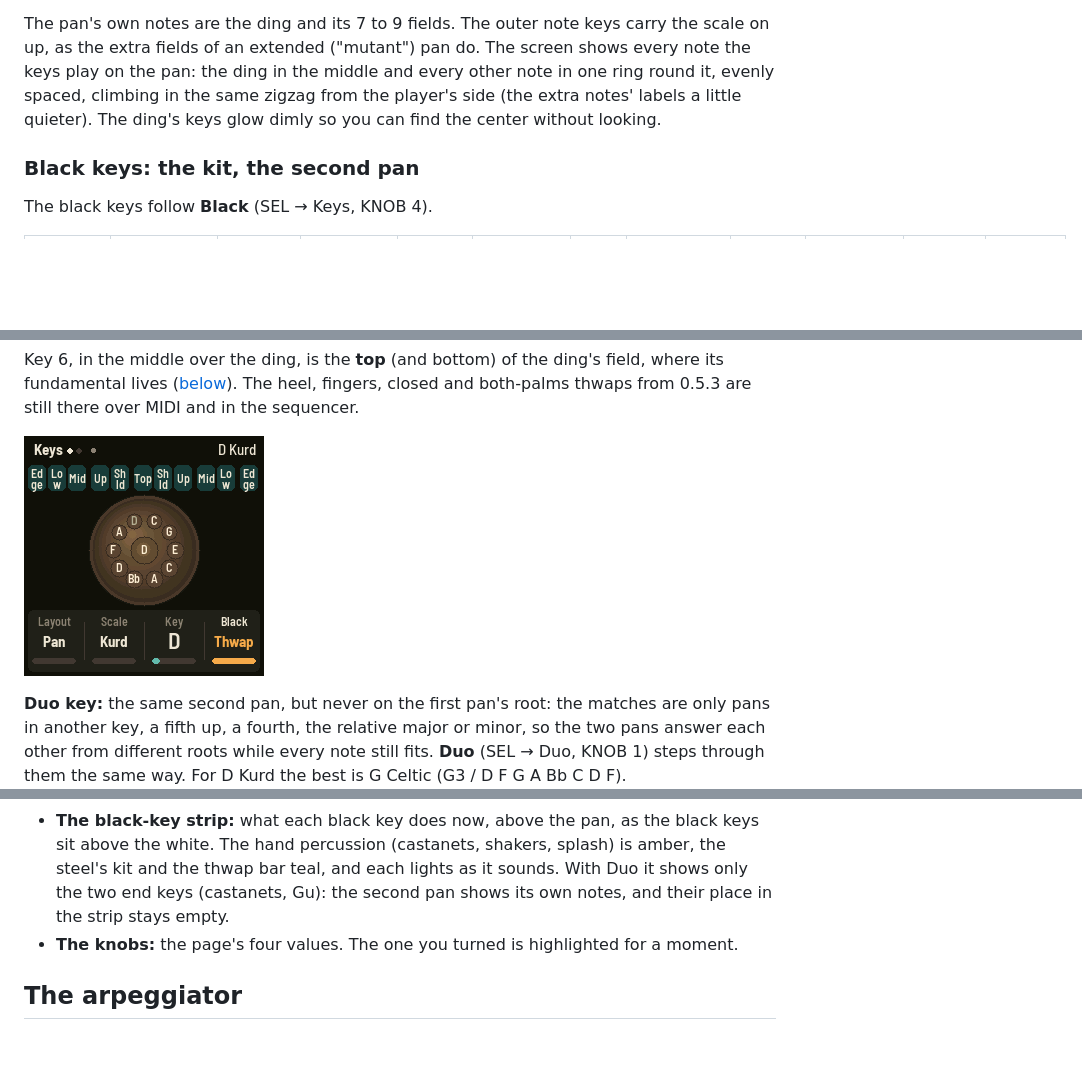
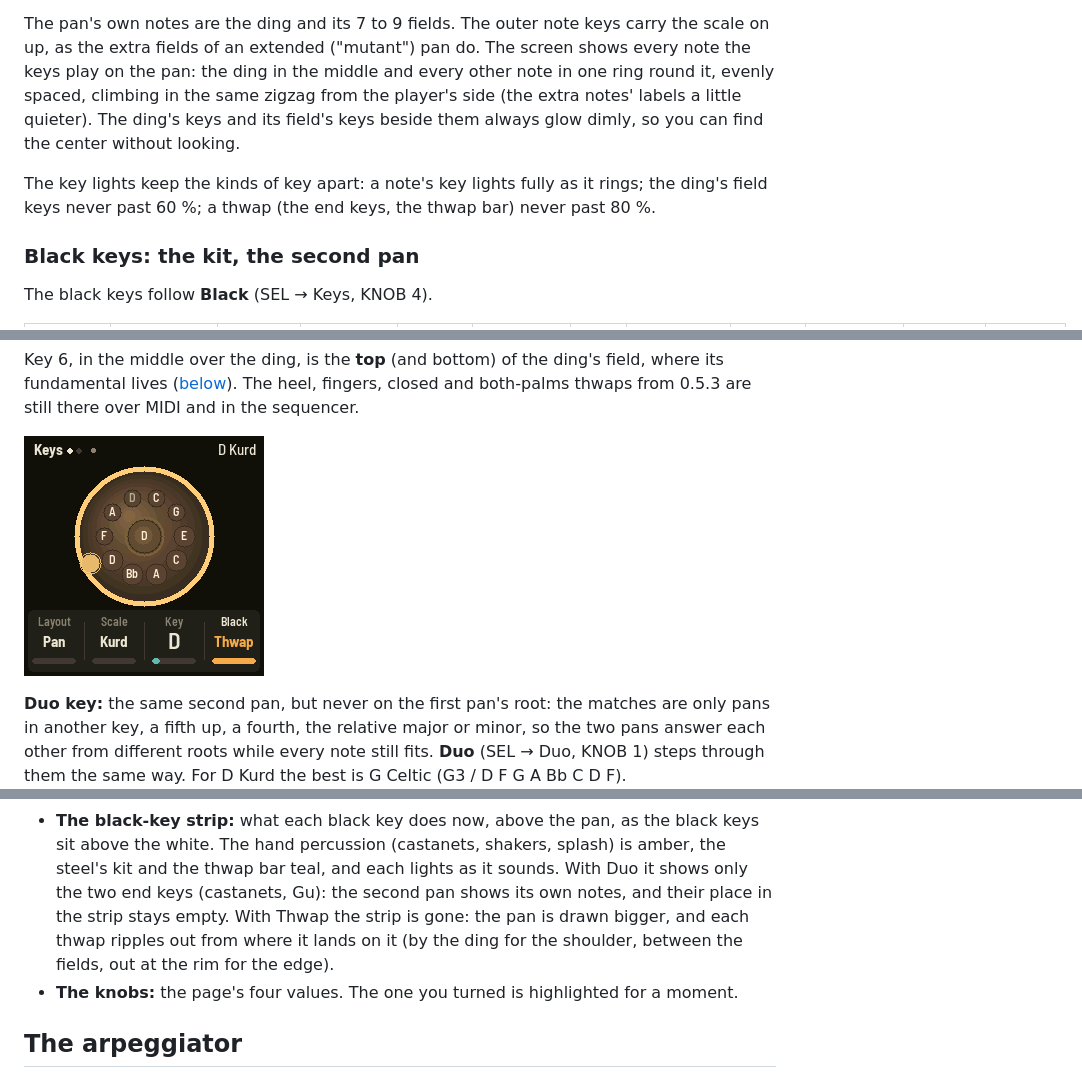
Before and after one commit to mcnasby/hp-1, a Markdown page: README.md, 3 parts joined by grey strips. Rendered like a GitHub page; pictures changed too: docs/img/thwap_bar.png; blank space fills up the shorter version.

```diff
--- a/README.md
+++ b/README.md
@@ -142,8 +142,11 @@ are either side of the ding's one key. They record and play back like any other
 The pan's own notes are the ding and its 7 to 9 fields. The outer note keys carry the scale on up, as
 the extra fields of an extended ("mutant") pan do. The screen shows every note the keys play on the
 pan: the ding in the middle and every other note in one ring round it, evenly spaced, climbing in the
-same zigzag from the player's side (the extra notes' labels a little quieter). The ding's keys glow dimly so you can
-find the center without looking.
+same zigzag from the player's side (the extra notes' labels a little quieter). The ding's keys and
+its field's keys beside them always glow dimly, so you can find the center without looking.
+
+The key lights keep the kinds of key apart: a note's key lights fully as it rings; the ding's field
+keys never past 60 %; a thwap (the end keys, the thwap bar) never past 80 %.
 
 ### Black keys: the kit, the second pan
 
@@ -340,7 +343,9 @@ of nothing, keeps everything. The Setup page is kept either way.
 - **The black-key strip:** what each black key does now, above the pan, as the black keys sit above
   the white. The hand percussion (castanets, shakers, splash) is amber, the steel's kit and the thwap
   bar teal, and each lights as it sounds. With Duo it shows only the two end keys (castanets, Gu): the second pan
-  shows its own notes, and their place in the strip stays empty.
+  shows its own notes, and their place in the strip stays empty. With Thwap the strip is gone: the pan
+  is drawn bigger, and each thwap ripples out from where it lands on it (by the ding for the shoulder,
+  between the fields, out at the rim for the edge).
 - **The knobs:** the page's four values. The one you turned is highlighted for a moment.
 
 ## The arpeggiator
```
Also changed, not shown: CHANGELOG.md (+10 -0 lines), 14 other files.
